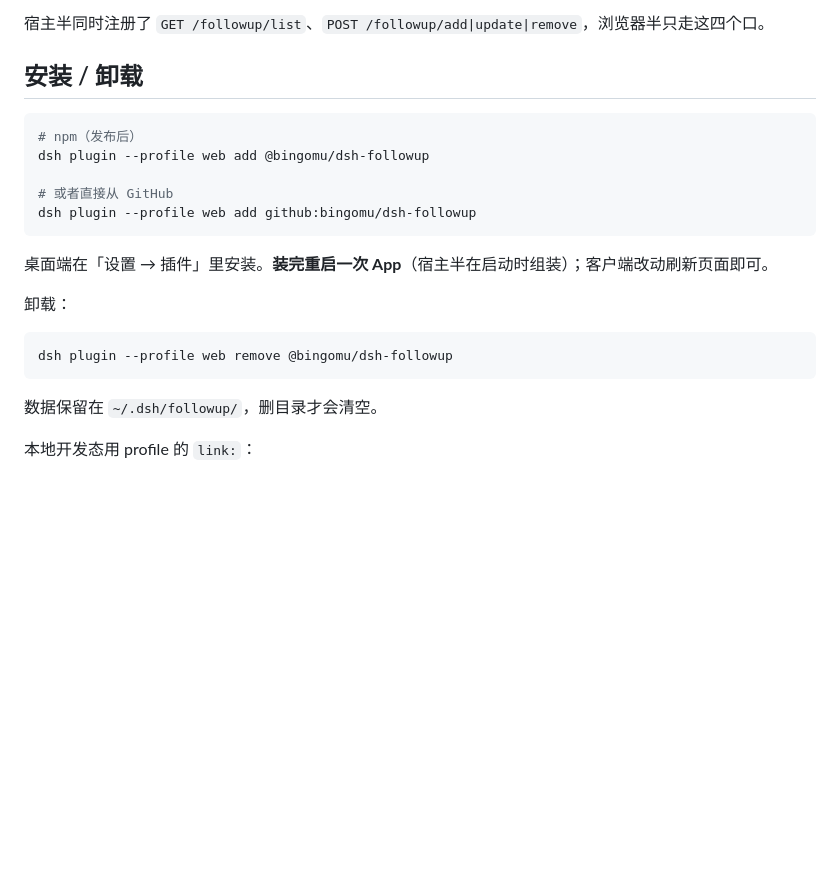
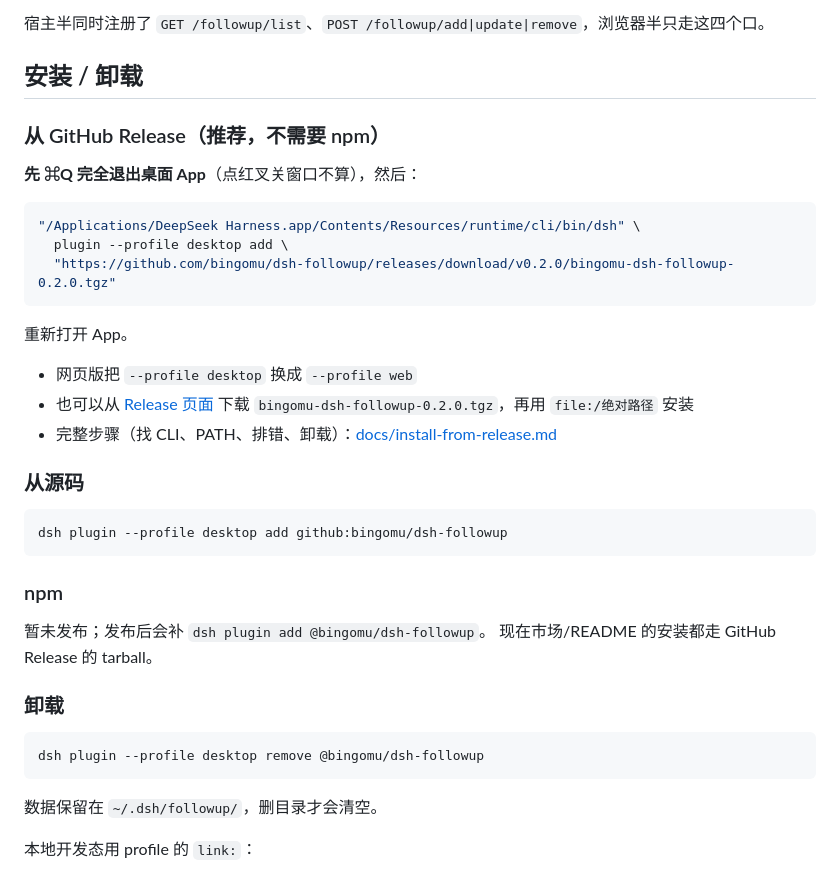
Before and after one commit to bingomu/dsh-followup, a Markdown page: README.md, the part around one of its changes. Rendered like a GitHub page; blank space fills up the shorter version.

````diff
--- a/README.md
+++ b/README.md
@@ -93,20 +96,38 @@
 
 ## 安装 / 卸载
 
+### 从 GitHub Release（推荐，不需要 npm）
+
+**先 ⌘Q 完全退出桌面 App**（点红叉关窗口不算），然后：
+
 ```bash
-# npm（发布后）
-dsh plugin --profile web add @bingomu/dsh-followup
-
-# 或者直接从 GitHub
-dsh plugin --profile web add github:bingomu/dsh-followup
+"/Applications/DeepSeek Harness.app/Contents/Resources/runtime/cli/bin/dsh" \
+  plugin --profile desktop add \
+  "https://github.com/bingomu/dsh-followup/releases/download/v0.2.0/bingomu-dsh-followup-0.2.0.tgz"
 ```
 
-桌面端在「设置 → 插件」里安装。**装完重启一次 App**（宿主半在启动时组装）；客户端改动刷新页面即可。
+重新打开 App。
 
-卸载：
+- 网页版把 `--profile desktop` 换成 `--profile web`
+- 也可以从 [Release 页面](https://github.com/bingomu/dsh-followup/releases/tag/v0.2.0) 下载
+  `bingomu-dsh-followup-0.2.0.tgz`，再用 `file:/绝对路径` 安装
+- 完整步骤（找 CLI、PATH、排错、卸载）：[docs/install-from-release.md](docs/install-from-release.md)
+
+### 从源码
 
 ```bash
-dsh plugin --profile web remove @bingomu/dsh-followup
+dsh plugin --profile desktop add github:bingomu/dsh-followup
+```
+
+### npm
+
+暂未发布；发布后会补 `dsh plugin add @bingomu/dsh-followup`。
+现在市场/README 的安装都走 GitHub Release 的 tarball。
+
+### 卸载
+
+```bash
+dsh plugin --profile desktop remove @bingomu/dsh-followup
 ```
 
 数据保留在 `~/.dsh/followup/`，删目录才会清空。
````
Also changed, not shown: other parts of README.md (+3 -0 lines), README.en.md (+38 -9 lines), docs/install-from-release.md (added, +132 -0 lines), assets/header-en.png (added), assets/pick-en.png (added), assets/sheet-en.png (added), 1 other file.
